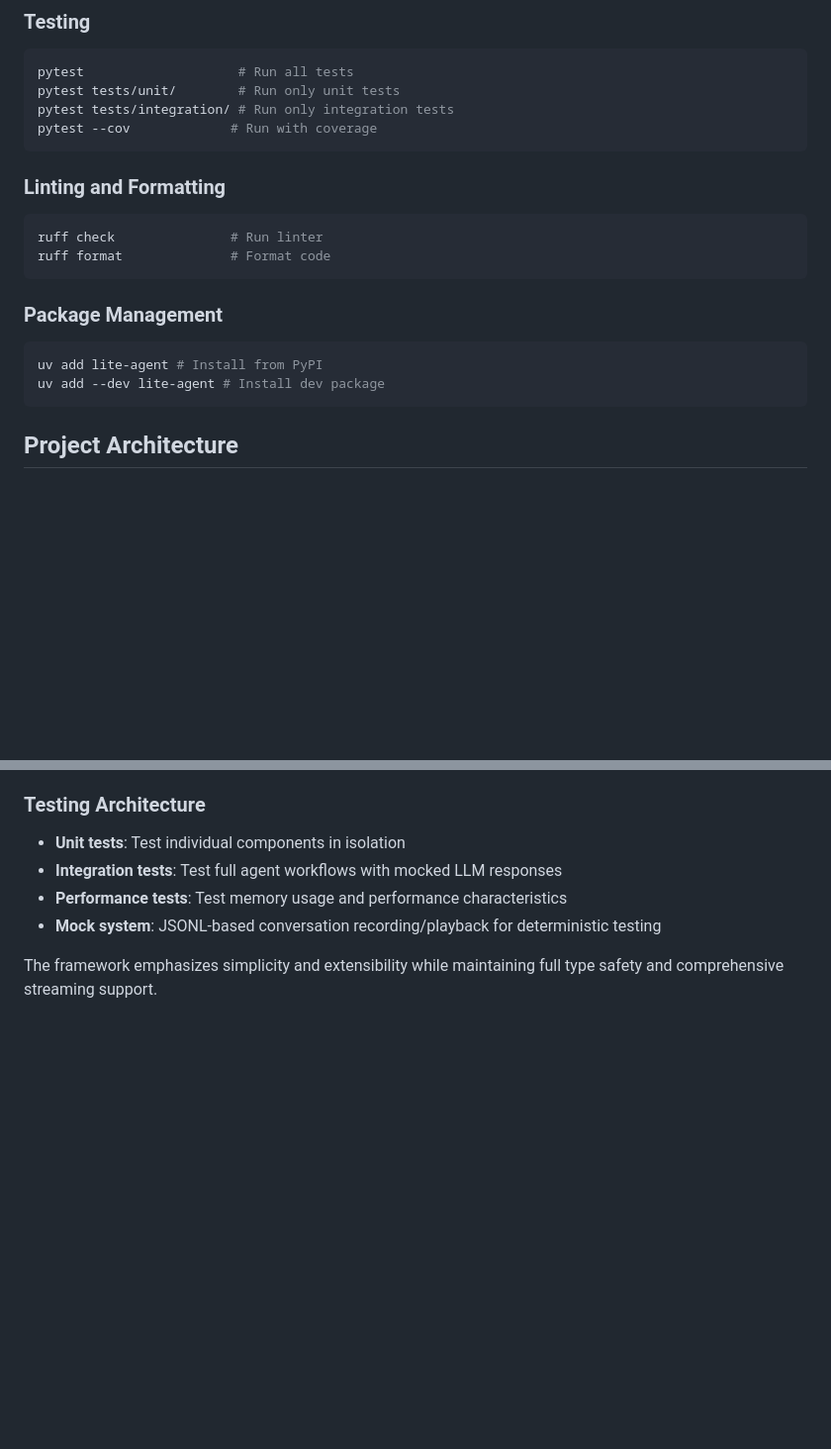
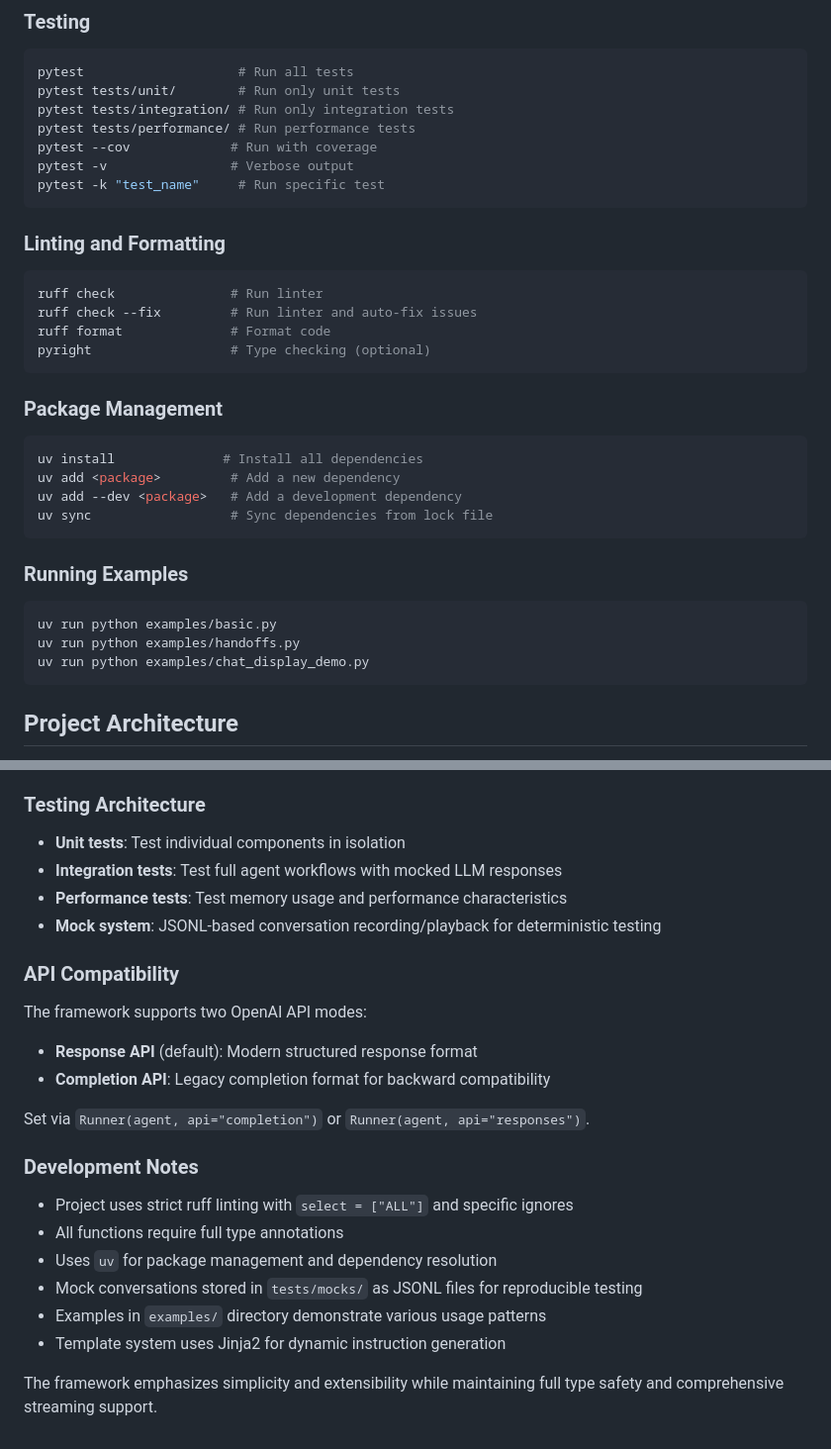
Before and after one commit to Jannchie/lite-agent, a Markdown page: CLAUDE.md, 2 parts joined by grey strips. Shown: that part at 99% size. Rendered like a GitHub page; blank space fills up the shorter version.

Commit message:
docs(claude-guide): expand testing linting and dev instructions

````diff
--- a/CLAUDE.md
+++ b/CLAUDE.md
@@ -10,21 +10,36 @@ This file provides guidance to Claude Code (claude.ai/code) when working with co
 pytest                    # Run all tests
 pytest tests/unit/        # Run only unit tests
 pytest tests/integration/ # Run only integration tests
+pytest tests/performance/ # Run performance tests
 pytest --cov             # Run with coverage
+pytest -v                # Verbose output
+pytest -k "test_name"     # Run specific test
 ```
 
 ### Linting and Formatting
 
 ```bash
 ruff check               # Run linter
+ruff check --fix         # Run linter and auto-fix issues
 ruff format              # Format code
+pyright                  # Type checking (optional)
 ```
 
 ### Package Management
 
 ```bash
-uv add lite-agent # Install from PyPI
-uv add --dev lite-agent # Install dev package
+uv install              # Install all dependencies
+uv add <package>         # Add a new dependency
+uv add --dev <package>   # Add a development dependency
+uv sync                  # Sync dependencies from lock file
+```
+
+### Running Examples
+
+```bash
+uv run python examples/basic.py
+uv run python examples/handoffs.py
+uv run python examples/chat_display_demo.py
 ```
 
 ## Project Architecture
@@ -97,4 +112,22 @@ Examples demonstrate various usage patterns:
 - **Performance tests**: Test memory usage and performance characteristics
 - **Mock system**: JSONL-based conversation recording/playback for deterministic testing
 
+### API Compatibility
+
+The framework supports two OpenAI API modes:
+
+- **Response API** (default): Modern structured response format
+- **Completion API**: Legacy completion format for backward compatibility
+
+Set via `Runner(agent, api="completion")` or `Runner(agent, api="responses")`.
+
+### Development Notes
+
+- Project uses strict ruff linting with `select = ["ALL"]` and specific ignores
+- All functions require full type annotations
+- Uses `uv` for package management and dependency resolution
+- Mock conversations stored in `tests/mocks/` as JSONL files for reproducible testing
+- Examples in `examples/` directory demonstrate various usage patterns
+- Template system uses Jinja2 for dynamic instruction generation
+
 The framework emphasizes simplicity and extensibility while maintaining full type safety and comprehensive streaming support.
````
